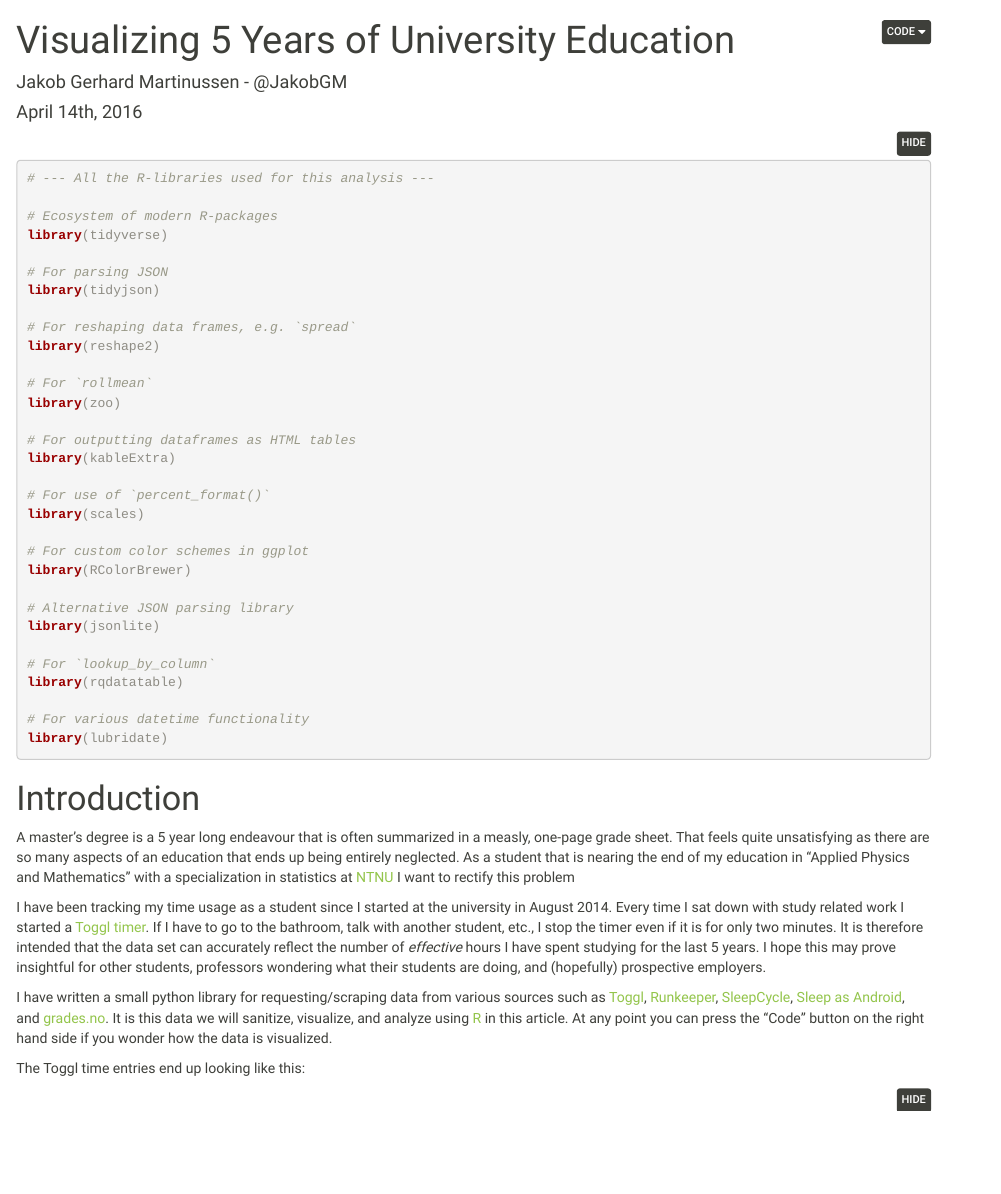
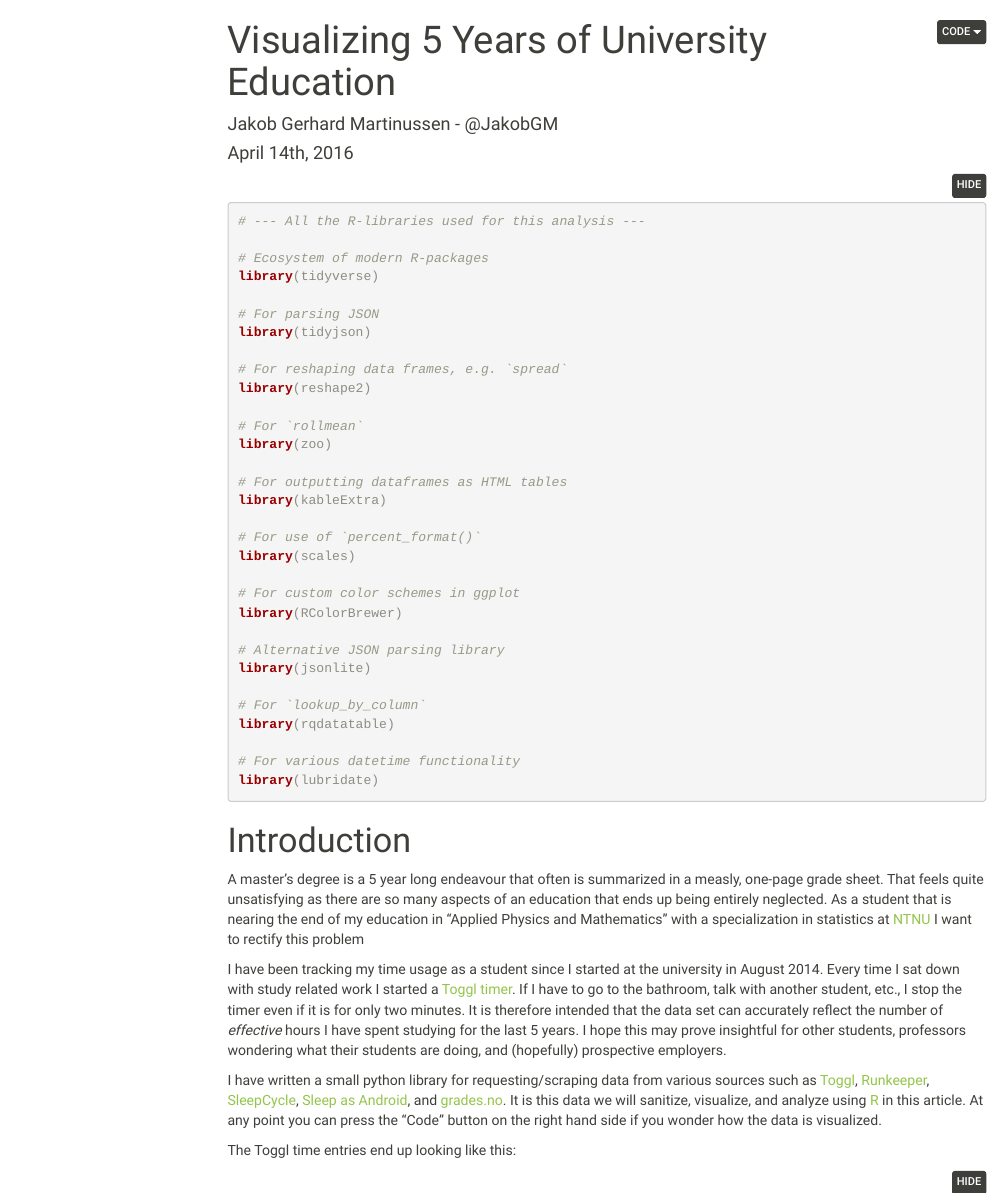
Before and after one commit to JakobGM/quelf, an R Markdown document (analysis/report.Rmd): the page in a window 1100 px wide, from its top. Rendered offline with R 4.5, knitr and Pandoc, with nearby package versions; the code chunks are not run, so their results and figures are left out; folded parts are opened; menus at the side of the page are left out.

Commit message:
Add floating TOC

````diff
--- a/analysis/knitr.css
+++ b/analysis/knitr.css
@@ -6,3 +6,12 @@ img {
     -webkit-transform: translateX(-50%);
     transform: translateX(-50%);
 }
+
+@media screen and (min-width: 800px) {
+  #TOC {
+    position: fixed;
+    left: 3em;
+    top: 3em;
+    overflow:auto;
+  }
+}
--- a/analysis/report.Rmd
+++ b/analysis/report.Rmd
@@ -8,6 +8,8 @@ output:
     df_print: paged
     code_folding: hide
     css: knitr.css
+    toc: true
+    toc_float: true
 ---
 
 ```{r, echo = FALSE}
@@ -56,7 +58,7 @@ library(lubridate)
 
 # Introduction
 
-A master's degree is a 5 year long endeavour that is often summarized in a measly, one-page grade sheet.
+A master's degree is a 5 year long endeavour that often is summarized in a measly, one-page grade sheet.
 That feels quite unsatisfying as there are so many aspects of an education that ends up being entirely neglected.
 As a student that is nearing the end of my education in "Applied Physics and Mathematics" with a specialization in statistics at [NTNU](https://ntnu.edu) I want to rectify this problem
 
````
